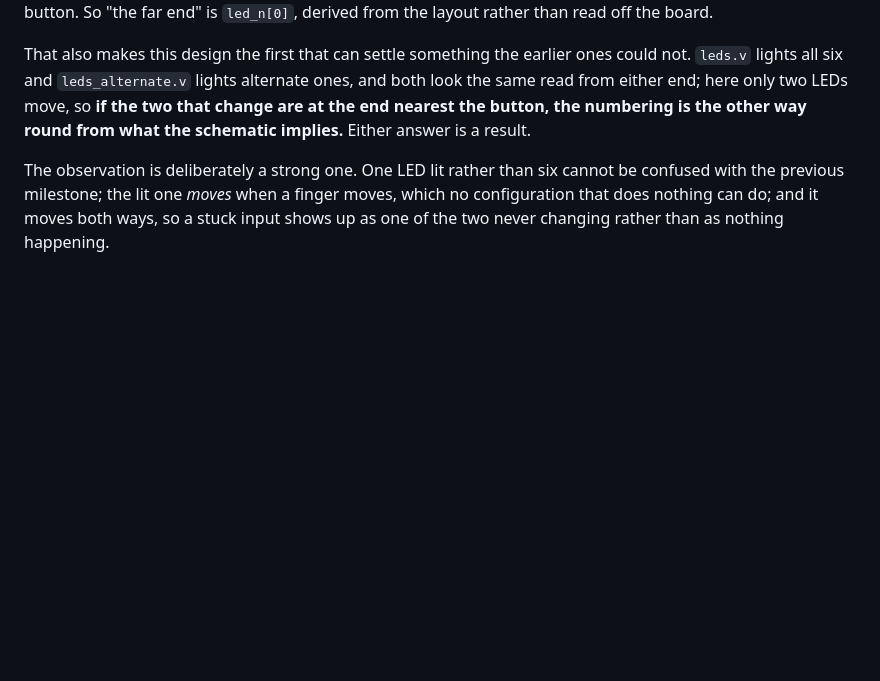
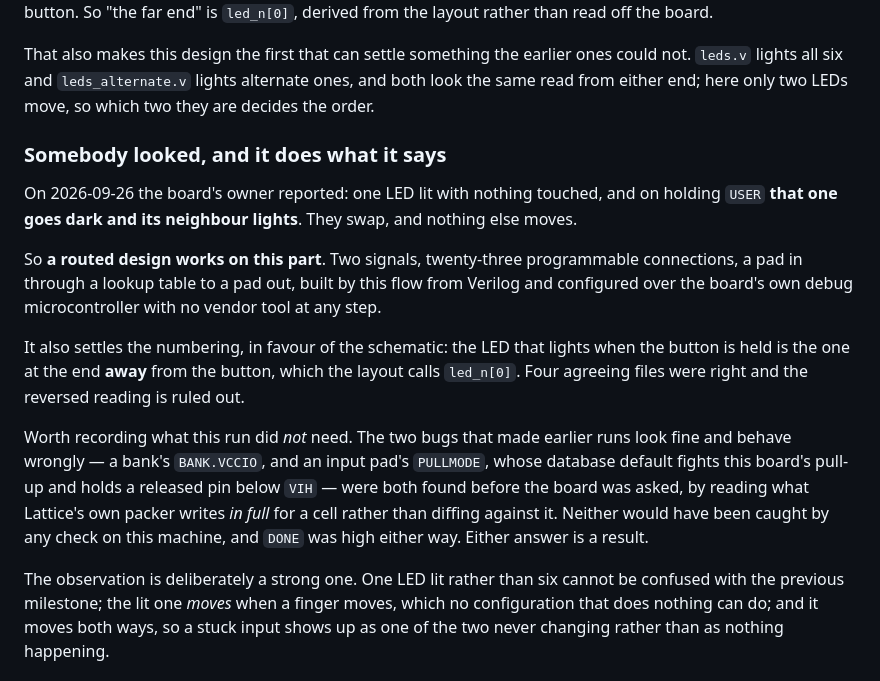
Before and after one commit to KarpelesLab/reticle, a Markdown page: docs/fpga-trellis.md, the part around the change. GitHub-like rendering; blank space fills up the shorter version.

```diff
--- a/docs/fpga-trellis.md
+++ b/docs/fpga-trellis.md
@@ -54,8 +54,31 @@ to `D7`, which is the end away from the button. So "the far end" is
 That also makes this design the first that can settle something the earlier
 ones could not. `leds.v` lights all six and `leds_alternate.v` lights
 alternate ones, and both look the same read from either end; here only two
-LEDs move, so **if the two that change are at the end nearest the button,
-the numbering is the other way round from what the schematic implies.**
+LEDs move, so which two they are decides the order.
+
+### Somebody looked, and it does what it says
+
+On 2026-09-26 the board's owner reported: one LED lit with nothing
+touched, and on holding `USER` **that one goes dark and its neighbour
+lights**. They swap, and nothing else moves.
+
+So **a routed design works on this part**. Two signals, twenty-three
+programmable connections, a pad in through a lookup table to a pad out,
+built by this flow from Verilog and configured over the board's own debug
+microcontroller with no vendor tool at any step.
+
+It also settles the numbering, in favour of the schematic: the LED that
+lights when the button is held is the one at the end **away** from the
+button, which the layout calls `led_n[0]`. Four agreeing files were right
+and the reversed reading is ruled out.
+
+Worth recording what this run did *not* need. The two bugs that made
+earlier runs look fine and behave wrongly — a bank's `BANK.VCCIO`, and an
+input pad's `PULLMODE`, whose database default fights this board's pull-up
+and holds a released pin below `VIH` — were both found before the board
+was asked, by reading what Lattice's own packer writes *in full* for a
+cell rather than diffing against it. Neither would have been caught by any
+check on this machine, and `DONE` was high either way.
 Either answer is a result.
 
 The observation is deliberately a strong one. One LED lit rather than six
```
Also changed, not shown: README.md (+8 -2 lines), ROADMAP.md (+5 -1 lines).
